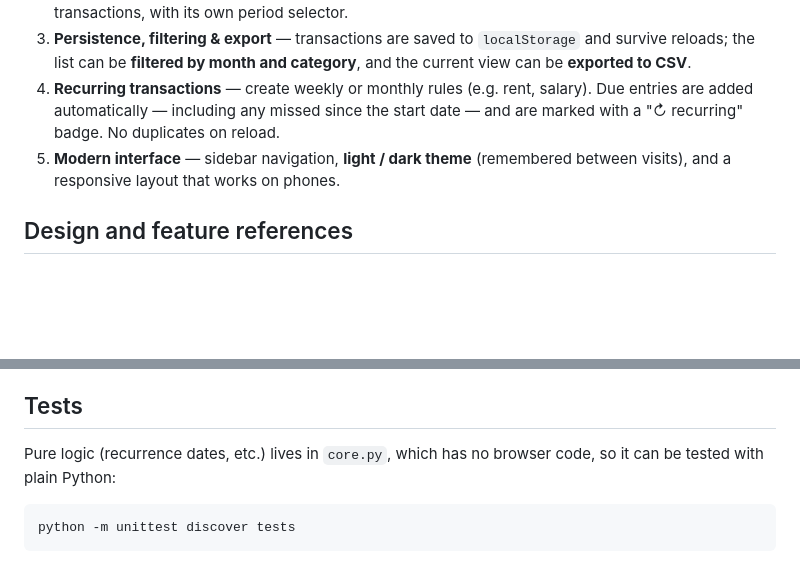
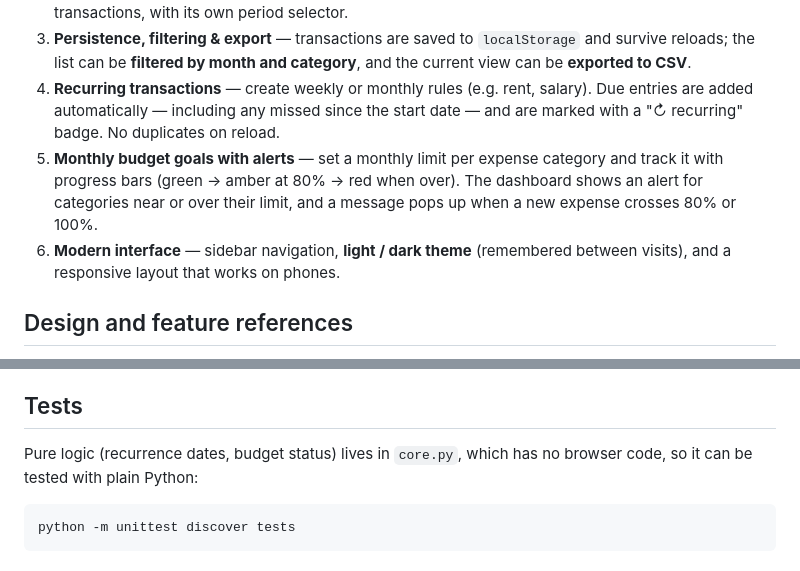
Before and after one commit to Ayman344/expense-tracker-pyscript, a Markdown page: README.md, 2 parts joined by grey strips. Drawn GitHub-style; blank space fills up the shorter version.

Commit message:
docs: document monthly budget goals (#5)
Co-Authored-By: Claude Opus 5.5 <noreply@anthropic.com>

````diff
--- a/README.md
+++ b/README.md
@@ -30,7 +30,11 @@ code here is my own — I used the reference only to define comparable scope, no
 4. **Recurring transactions** — create weekly or monthly rules (e.g. rent, salary). Due
    entries are added automatically — including any missed since the start date — and
    are marked with a "↻ recurring" badge. No duplicates on reload.
-5. **Modern interface** — sidebar navigation, **light / dark theme** (remembered between
+5. **Monthly budget goals with alerts** — set a monthly limit per expense category and track
+   it with progress bars (green → amber at 80% → red when over). The dashboard shows an
+   alert for categories near or over their limit, and a message pops up when a new expense
+   crosses 80% or 100%.
+6. **Modern interface** — sidebar navigation, **light / dark theme** (remembered between
    visits), and a responsive layout that works on phones.
 
 ## Design and feature references
@@ -48,7 +52,7 @@ code here is my own — I used the reference only to define comparable scope, no
 - **GitHub Pages** for hosting
 
 ## Tests
-Pure logic (recurrence dates, etc.) lives in `core.py`, which has no browser code, so it
+Pure logic (recurrence dates, budget status) lives in `core.py`, which has no browser code, so it
 can be tested with plain Python:
 
 ```bash
````
